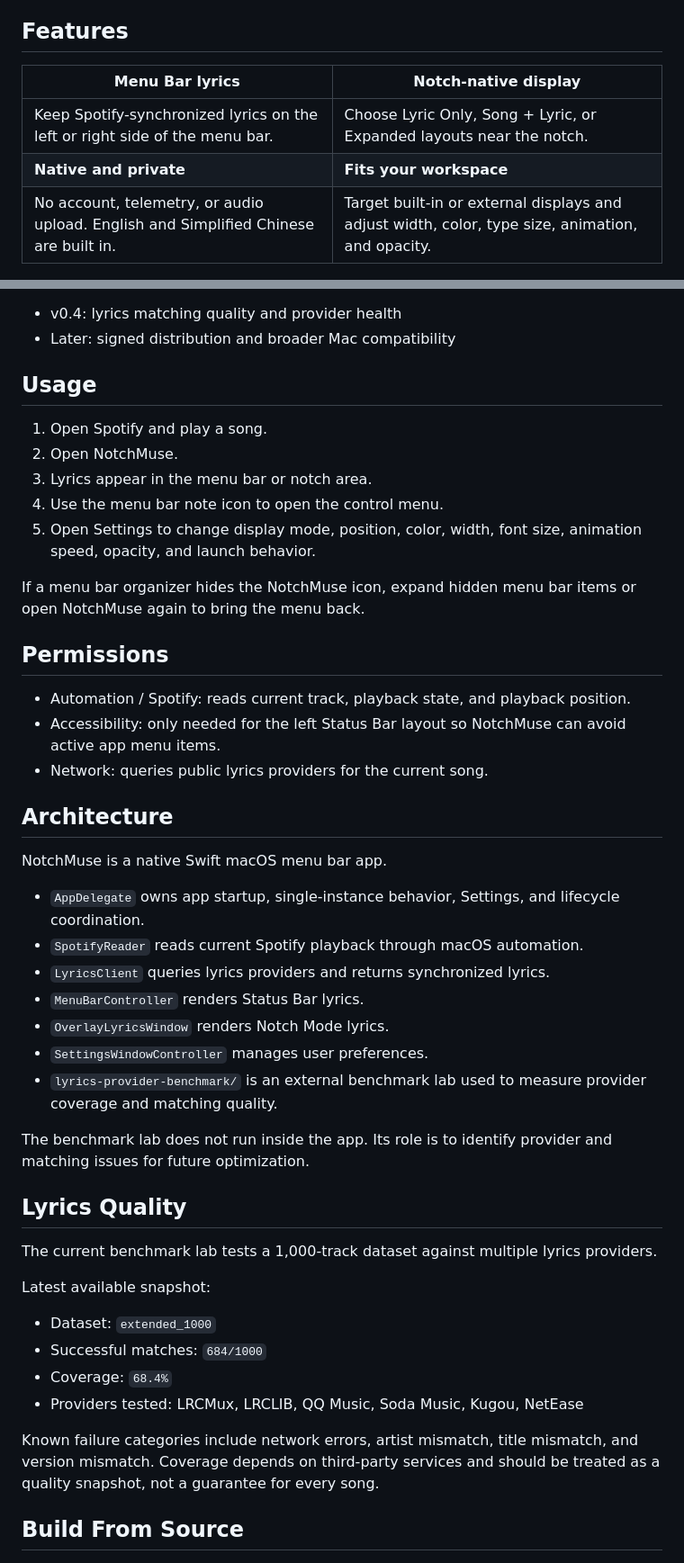
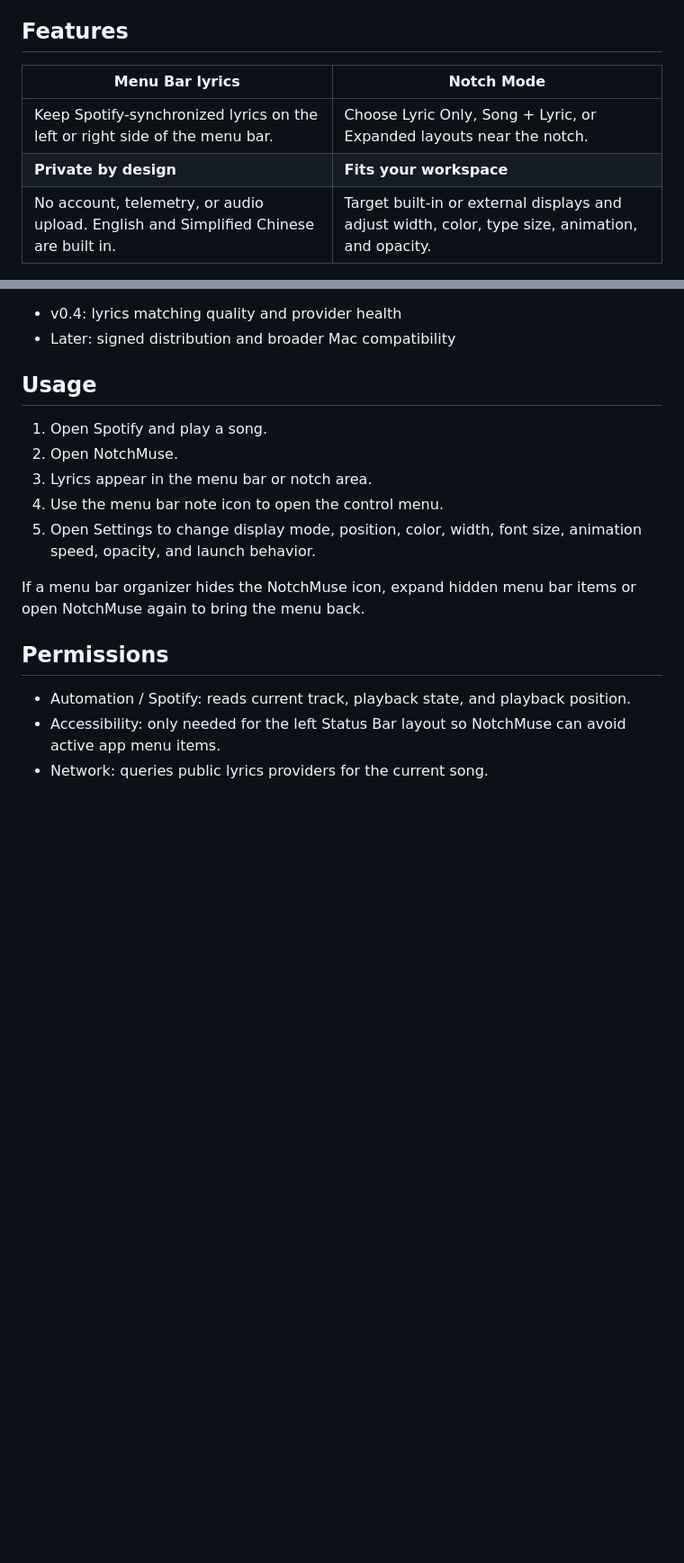
Before and after one commit to Xiye88/NotchMuse, a Markdown page: README.md, 2 parts joined by grey strips. Shown at 90% size. Rendered like a GitHub page; blank space fills up the shorter version.

```diff
--- a/README.md
+++ b/README.md
@@ -61,10 +49,10 @@ Song information and synchronized lyrics appear below the MacBook notch.
 
 ## Features
 
-| **Menu Bar lyrics** | **Notch-native display** |
+| **Menu Bar lyrics** | **Notch Mode** |
 | --- | --- |
 | Keep Spotify-synchronized lyrics on the left or right side of the menu bar. | Choose Lyric Only, Song + Lyric, or Expanded layouts near the notch. |
-| **Native and private** | **Fits your workspace** |
+| **Private by design** | **Fits your workspace** |
 | No account, telemetry, or audio upload. English and Simplified Chinese are built in. | Target built-in or external displays and adjust width, color, type size, animation, and opacity. |
 
 ## Screenshots
@@ -160,32 +160,3 @@ If a menu bar organizer hides the NotchMuse icon, expand hidden menu bar items o
 - Accessibility: only needed for the left Status Bar layout so NotchMuse can avoid active app menu items.
 - Network: queries public lyrics providers for the current song.
 
-## Architecture
-
-NotchMuse is a native Swift macOS menu bar app.
-
-- `AppDelegate` owns app startup, single-instance behavior, Settings, and lifecycle coordination.
-- `SpotifyReader` reads current Spotify playback through macOS automation.
-- `LyricsClient` queries lyrics providers and returns synchronized lyrics.
-- `MenuBarController` renders Status Bar lyrics.
-- `OverlayLyricsWindow` renders Notch Mode lyrics.
-- `SettingsWindowController` manages user preferences.
-- `lyrics-provider-benchmark/` is an external benchmark lab used to measure provider coverage and matching quality.
-
-The benchmark lab does not run inside the app. Its role is to identify provider and matching issues for future optimization.
-
-## Lyrics Quality
-
-The current benchmark lab tests a 1,000-track dataset against multiple lyrics providers.
-
-Latest available snapshot:
-
-- Dataset: `extended_1000`
-- Successful matches: `684/1000`
-- Coverage: `68.4%`
-- Providers tested: LRCMux, LRCLIB, QQ Music, Soda Music, Kugou, NetEase
-
-Known failure categories include network errors, artist mismatch, title mismatch, and version mismatch. Coverage depends on third-party services and should be treated as a quality snapshot, not a guarantee for every song.
-
-## Build From Source
-
```
Also changed, not shown: other parts of README.md (+16 -40 lines), README.zh-CN.md (+18 -71 lines), docs/README.md (added, +69 -0 lines).
